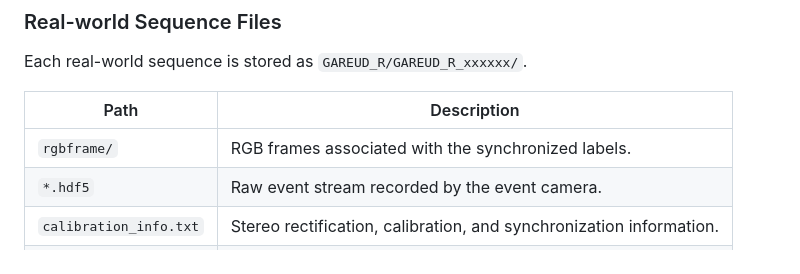
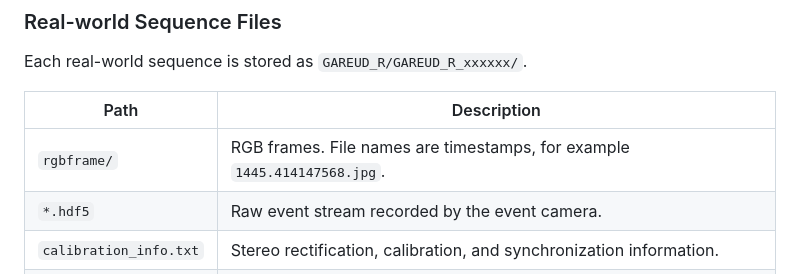
Before and after one commit to 261963130/GAREUD, a Markdown page: README.md, the part around one of its changes. GitHub-like rendering.

Commit message:
Restore timestamp filename description

```diff
--- a/README.md
+++ b/README.md
@@ -66,7 +66,7 @@ Each real-world sequence is stored as `GAREUD_R/GAREUD_R_xxxxxx/`.
 
 | Path | Description |
 |---|---|
-| `rgbframe/` | RGB frames associated with the synchronized labels. |
+| `rgbframe/` | RGB frames. File names are timestamps, for example `1445.414147568.jpg`. |
 | `*.hdf5` | Raw event stream recorded by the event camera. |
 | `calibration_info.txt` | Stereo rectification, calibration, and synchronization information. |
 | `labels.txt` | Bounding-box annotations paired with synchronized frames. |
```
Also changed, not shown: other parts of README.md (+1 -1 lines).
